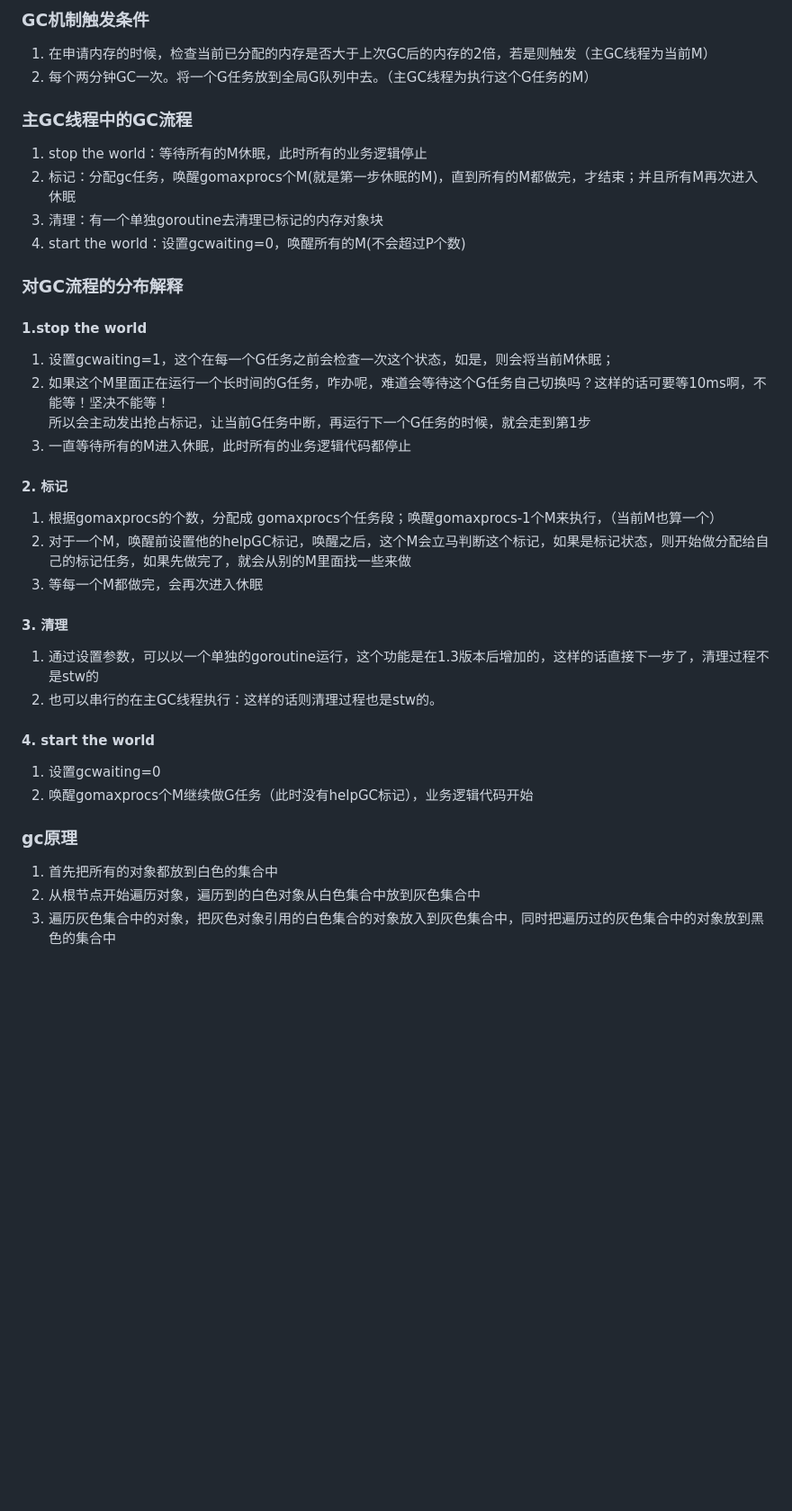
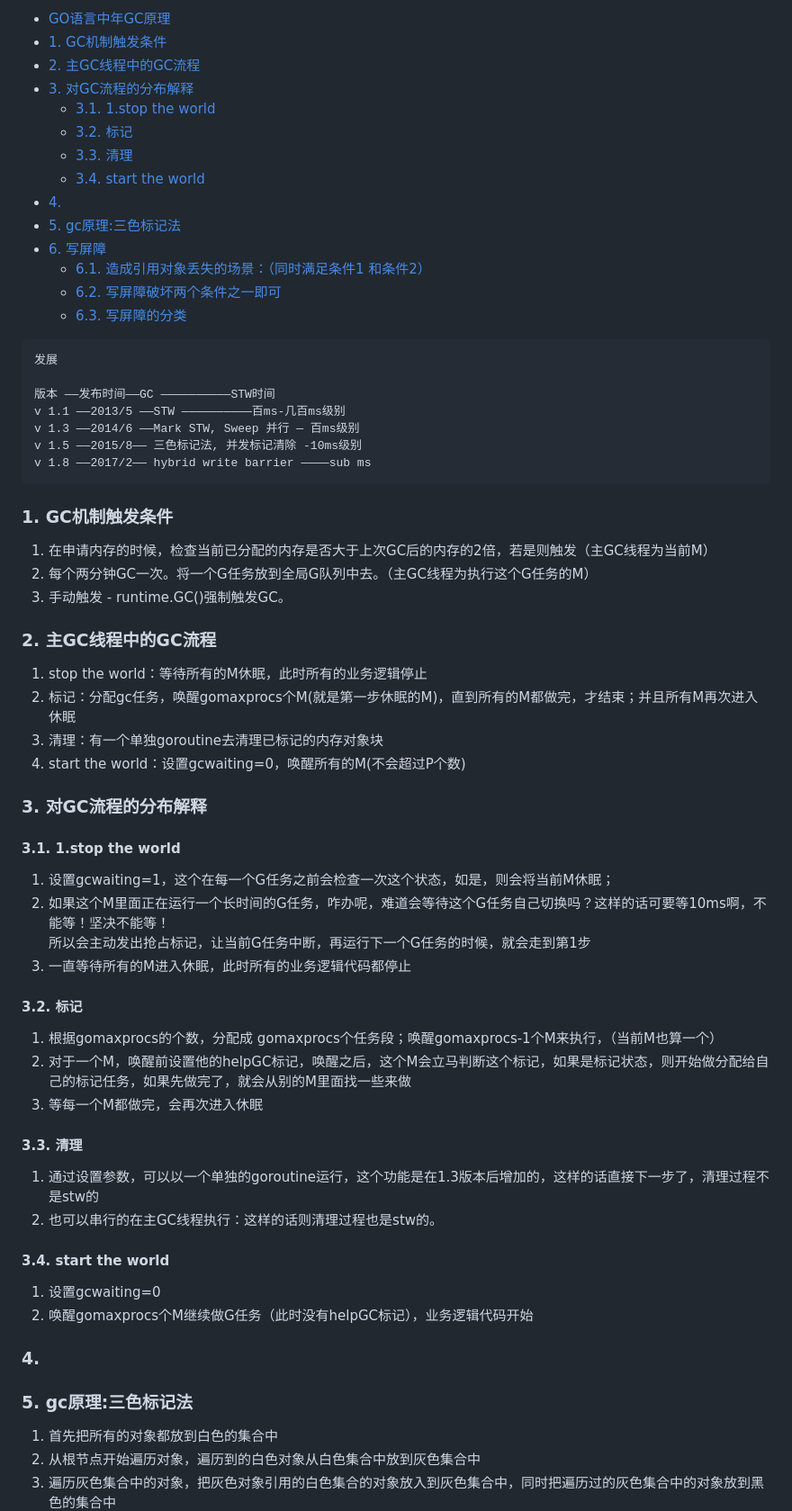
Before and after one commit to Y-Matin/Summary-of-notes, a Markdown page: Go/go-GC原理.md, the part around one of its changes. Shown at 90% size. GitHub-like rendering; blank space fills up the shorter version.

Commit message:
finish GC

````diff
--- a/Go/go-GC原理.md
+++ b/Go/go-GC原理.md
@@ -2,34 +3,62 @@
 
-### GC机制触发条件
+- [GO语言中年GC原理](#go语言中年gc原理)
+- [1. GC机制触发条件](#1-gc机制触发条件)
+- [2. 主GC线程中的GC流程](#2-主gc线程中的gc流程)
+- [3. 对GC流程的分布解释](#3-对gc流程的分布解释)
+    - [3.1. 1.stop the world](#31-1stop-the-world)
+    - [3.2. 标记](#32-标记)
+    - [3.3. 清理](#33-清理)
+    - [3.4. start the world](#34-start-the-world)
+- [4.](#4)
+- [5. gc原理:三色标记法](#5-gc原理三色标记法)
+- [6. 写屏障](#6-写屏障)
+    - [6.1. 造成引用对象丢失的场景：（同时满足条件1 和条件2）](#61-造成引用对象丢失的场景同时满足条件1-和条件2)
+    - [6.2. 写屏障破坏两个条件之一即可](#62-写屏障破坏两个条件之一即可)
+    - [6.3. 写屏障的分类](#63-写屏障的分类)
+
+<!-- /TOC -->
+
+```xml
+发展
+
+版本 ——发布时间——GC ——————————STW时间
+v 1.1 ——2013/5 ——STW ——————————百ms-⼏百ms级别
+v 1.3 ——2014/6 ——Mark STW, Sweep 并⾏ — 百ms级别
+v 1.5 ——2015/8—— 三⾊标记法, 并发标记清除 -10ms级别
+v 1.8 ——2017/2—— hybrid write barrier ————sub ms
+```
+
+### 1. GC机制触发条件
 1.    在申请内存的时候，检查当前已分配的内存是否大于上次GC后的内存的2倍，若是则触发（主GC线程为当前M）
 2.    每个两分钟GC一次。将一个G任务放到全局G队列中去。（主GC线程为执行这个G任务的M）
-### 主GC线程中的GC流程
+3.    手动触发 - runtime.GC()强制触发GC。
+### 2. 主GC线程中的GC流程
 1. stop the world：等待所有的M休眠，此时所有的业务逻辑停止
 2. 标记：分配gc任务，唤醒gomaxprocs个M(就是第一步休眠的M)，直到所有的M都做完，才结束；并且所有M再次进入休眠
 3. 清理：有一个单独goroutine去清理已标记的内存对象块
 4. start the world：设置gcwaiting=0，唤醒所有的M(不会超过P个数)
 
-### 对GC流程的分布解释
-#### 1.stop the world
+### 3. 对GC流程的分布解释
+#### 3.1. 1.stop the world
 1. 设置gcwaiting=1，这个在每一个G任务之前会检查一次这个状态，如是，则会将当前M休眠；
 2. 如果这个M里面正在运行一个长时间的G任务，咋办呢，难道会等待这个G任务自己切换吗？这样的话可要等10ms啊，不能等！坚决不能等！
 所以会主动发出抢占标记，让当前G任务中断，再运行下一个G任务的时候，就会走到第1步
 3. 一直等待所有的M进入休眠，此时所有的业务逻辑代码都停止
 
-#### 2. 标记
+#### 3.2. 标记
 1. 根据gomaxprocs的个数，分配成 gomaxprocs个任务段；唤醒gomaxprocs-1个M来执行，（当前M也算一个）
 2. 对于一个M，唤醒前设置他的helpGC标记，唤醒之后，这个M会立马判断这个标记，如果是标记状态，则开始做分配给自己的标记任务，如果先做完了，就会从别的M里面找一些来做
 3. 等每一个M都做完，会再次进入休眠
-#### 3. 清理
+#### 3.3. 清理
 1. 通过设置参数，可以以一个单独的goroutine运行，这个功能是在1.3版本后增加的，这样的话直接下一步了，清理过程不是stw的
 2. 也可以串行的在主GC线程执行：这样的话则清理过程也是stw的。
-#### 4. start the world
+#### 3.4. start the world
 1. 设置gcwaiting=0
 2. 唤醒gomaxprocs个M继续做G任务（此时没有helpGC标记），业务逻辑代码开始
-###
+### 4.
 
 
-### gc原理
+### 5. gc原理:三色标记法
 1. 首先把所有的对象都放到白色的集合中
 2. 从根节点开始遍历对象，遍历到的白色对象从白色集合中放到灰色集合中
 3. 遍历灰色集合中的对象，把灰色对象引用的白色集合的对象放入到灰色集合中，同时把遍历过的灰色集合中的对象放到黑色的集合中
````
Also changed, not shown: other parts of Go/go-GC原理.md (+23 -1 lines), images/go/go-barrier.png (added).
